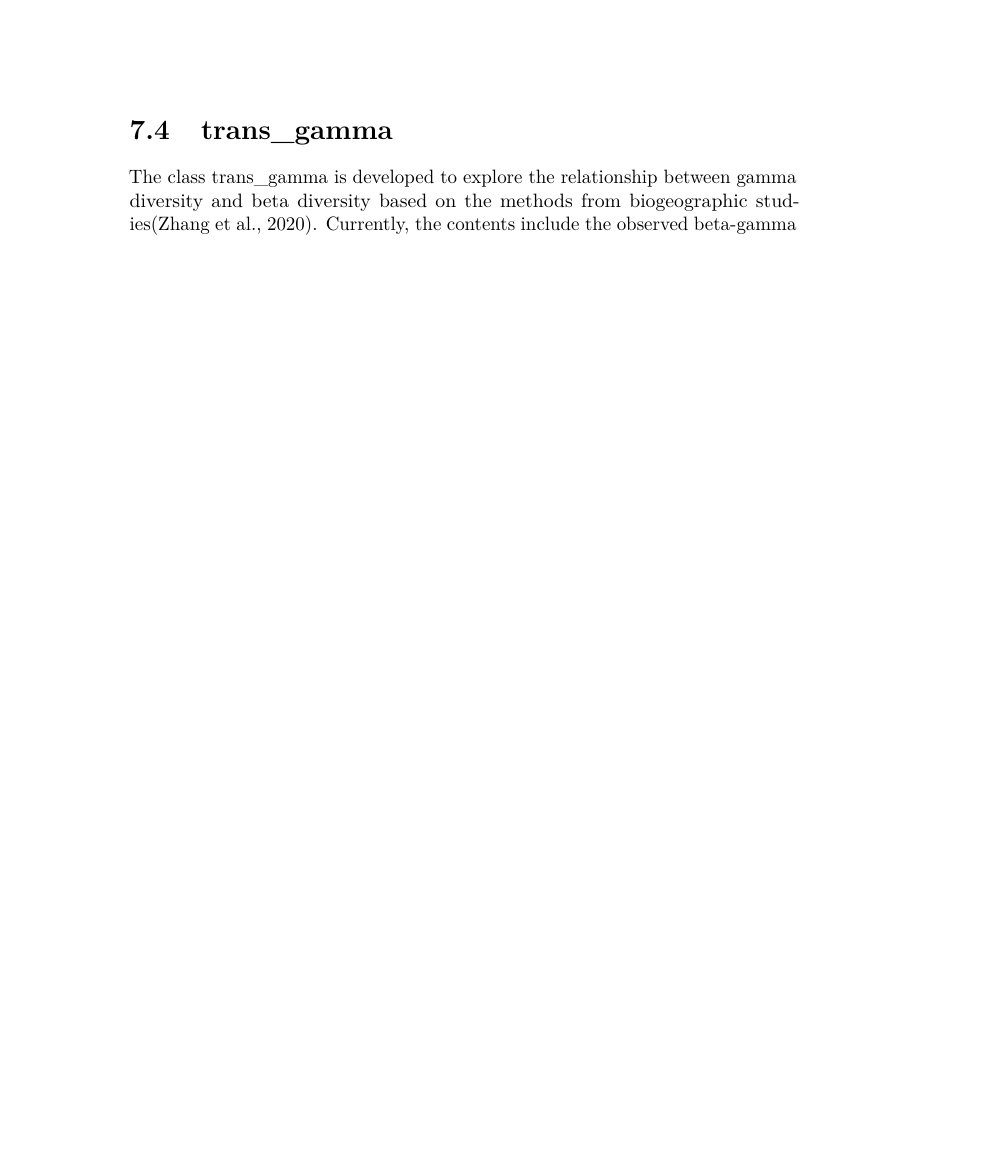
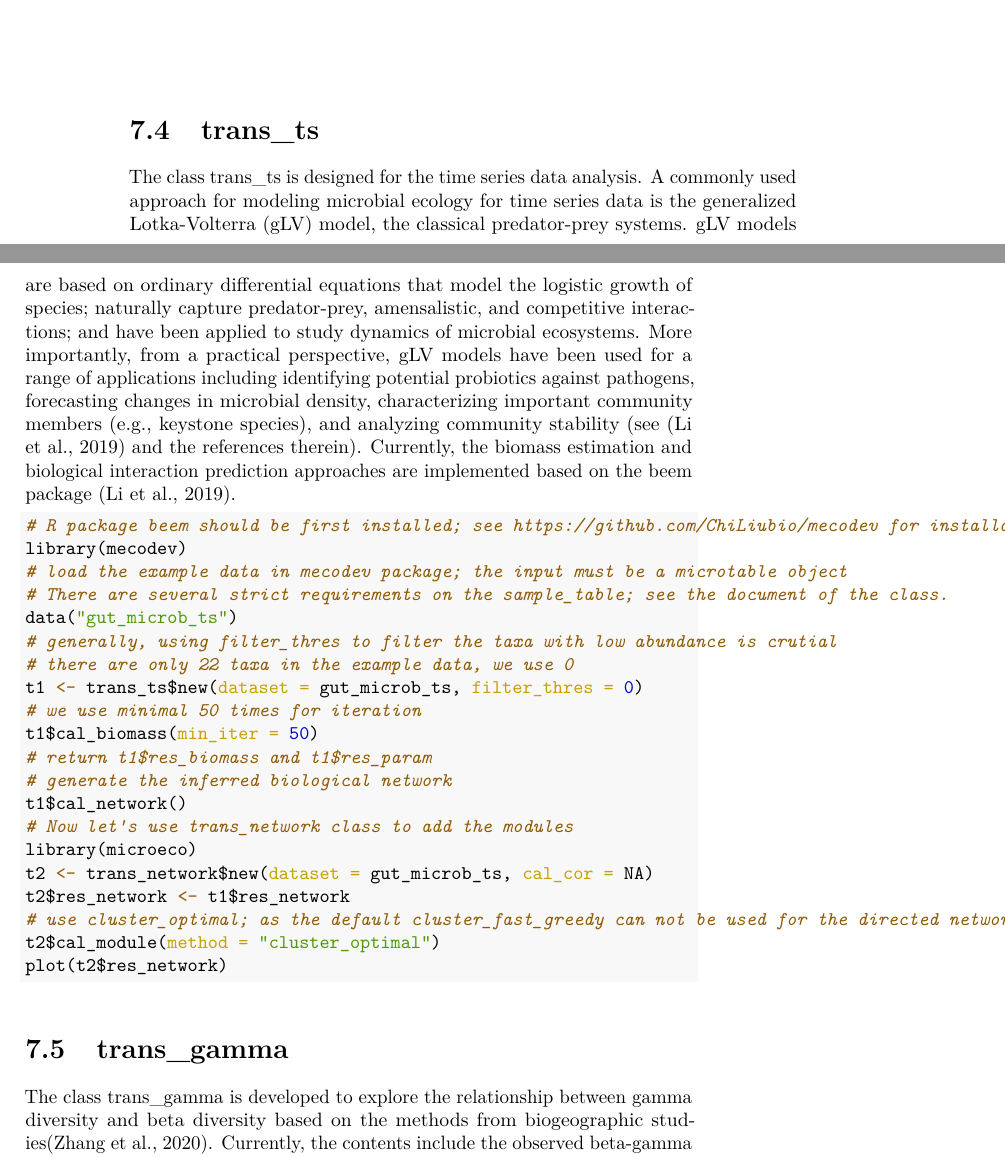
Before and after one commit to ChiLiubio/microeco_tutorial, a LaTeX thesis (microeco-tutorial.tex): part of page 102 of 113 before the commit and two parts of pages 102 and 103 of 113 after it, the two joined at a grey line, cut at the place of the change, the shorter picture padded with empty space. Compiled offline with pdfLaTeX.

Commit message:
add trans_ts class

```diff
--- a/microeco-tutorial.tex
+++ b/microeco-tutorial.tex
@@ -124,7 +124,7 @@
 
 \title{Tutorial for R microeco package (v0.5.0)}
 \author{Chi Liu, Umer Zeeshan Ijaz, Felipe Mansoldo, Chenhao Li, Yang Cao, Jarrod J. Scott, Yaoming Cui, Alane B. Vermelho, Xiangzhen Li, Minjie Yao}
-\date{2021-08-29}
+\date{2021-09-11}
 
 \begin{document}
 \maketitle
@@ -2678,6 +2683,43 @@ in which roughly 200 edges connect both OTUs in Proteobacteria and roughly 150 e
 \end{Shaded}
 
 \begin{center}\includegraphics[width=700px]{Images/plot_sum_links} \end{center}
+
+\hypertarget{trans_ts}{%
+\section{trans\_ts}\label{trans_ts}}
+
+The class trans\_ts is designed for the time series data analysis.
+A commonly used approach for modeling microbial ecology for time series data is the generalized Lotka-Volterra (gLV) model, the classical predator-prey systems.
+gLV models are based on ordinary differential equations that model the logistic growth of species;
+naturally capture predator-prey, amensalistic, and competitive interactions; and have been applied to study dynamics of microbial ecosystems.
+More importantly, from a practical perspective, gLV models have been used for a range of applications including identifying potential probiotics
+against pathogens, forecasting changes in microbial density, characterizing important community members (e.g., keystone species),
+and analyzing community stability (see \citep{Li_expectation_2019} and the references therein).
+Currently, the biomass estimation and biological interaction prediction approaches are implemented based on the beem package \citep{Li_expectation_2019}.
+
+\begin{Shaded}
+\begin{Highlighting}[]
+\CommentTok{\# R package beem should be first installed; see https://github.com/ChiLiubio/mecodev for installation steps}
+\FunctionTok{library}\NormalTok{(mecodev)}
+\CommentTok{\# load the example data in mecodev package; the input must be a microtable object}
+\CommentTok{\# There are several strict requirements on the sample\_table; see the document of the class.}
+\FunctionTok{data}\NormalTok{(}\StringTok{"gut\_microb\_ts"}\NormalTok{)}
+\CommentTok{\# generally, using filter\_thres to filter the taxa with low abundance is crutial}
+\CommentTok{\# there are only 22 taxa in the example data, we use 0}
+\NormalTok{t1 }\OtherTok{\textless{}{-}}\NormalTok{ trans\_ts}\SpecialCharTok{$}\FunctionTok{new}\NormalTok{(}\AttributeTok{dataset =}\NormalTok{ gut\_microb\_ts, }\AttributeTok{filter\_thres =} \DecValTok{0}\NormalTok{)}
+\CommentTok{\# we use minimal 50 times for iteration}
+\NormalTok{t1}\SpecialCharTok{$}\FunctionTok{cal\_biomass}\NormalTok{(}\AttributeTok{min\_iter =} \DecValTok{50}\NormalTok{)}
+\CommentTok{\# return t1$res\_biomass and t1$res\_param}
+\CommentTok{\# generate the inferred biological network}
+\NormalTok{t1}\SpecialCharTok{$}\FunctionTok{cal\_network}\NormalTok{()}
+\CommentTok{\# Now let\textquotesingle{}s use trans\_network class to add the modules}
+\FunctionTok{library}\NormalTok{(microeco)}
+\NormalTok{t2 }\OtherTok{\textless{}{-}}\NormalTok{ trans\_network}\SpecialCharTok{$}\FunctionTok{new}\NormalTok{(}\AttributeTok{dataset =}\NormalTok{ gut\_microb\_ts, }\AttributeTok{cal\_cor =} \ConstantTok{NA}\NormalTok{)}
+\NormalTok{t2}\SpecialCharTok{$}\NormalTok{res\_network }\OtherTok{\textless{}{-}}\NormalTok{ t1}\SpecialCharTok{$}\NormalTok{res\_network}
+\CommentTok{\# use cluster\_optimal; as the default cluster\_fast\_greedy can not be used for the directed network}
+\NormalTok{t2}\SpecialCharTok{$}\FunctionTok{cal\_module}\NormalTok{(}\AttributeTok{method =} \StringTok{"cluster\_optimal"}\NormalTok{)}
+\FunctionTok{plot}\NormalTok{(t2}\SpecialCharTok{$}\NormalTok{res\_network)}
+\end{Highlighting}
+\end{Shaded}
 
 \hypertarget{trans_gamma}{%
 \section{trans\_gamma}\label{trans_gamma}}
```
Also changed, not shown: packages.bib (+15 -0 lines), microeco-tutorial.tex (7 more changed lines), 14 other files.
